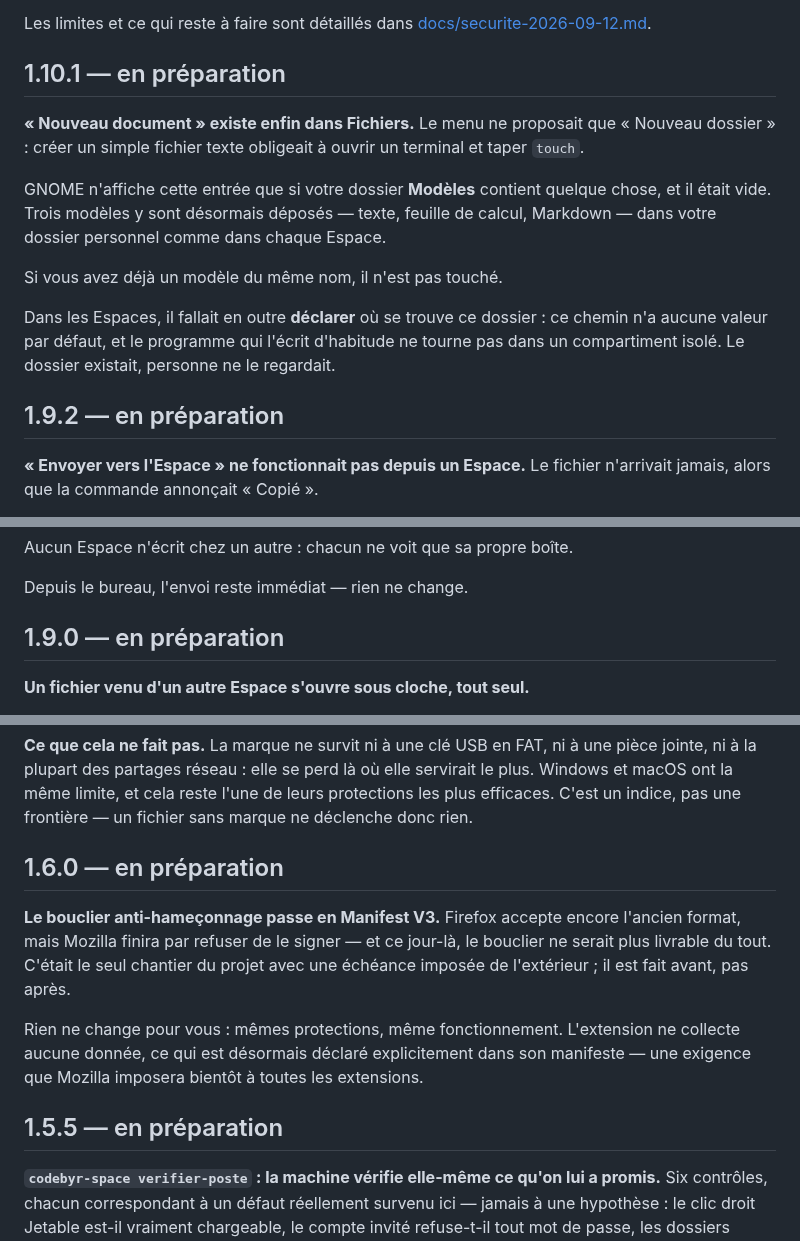
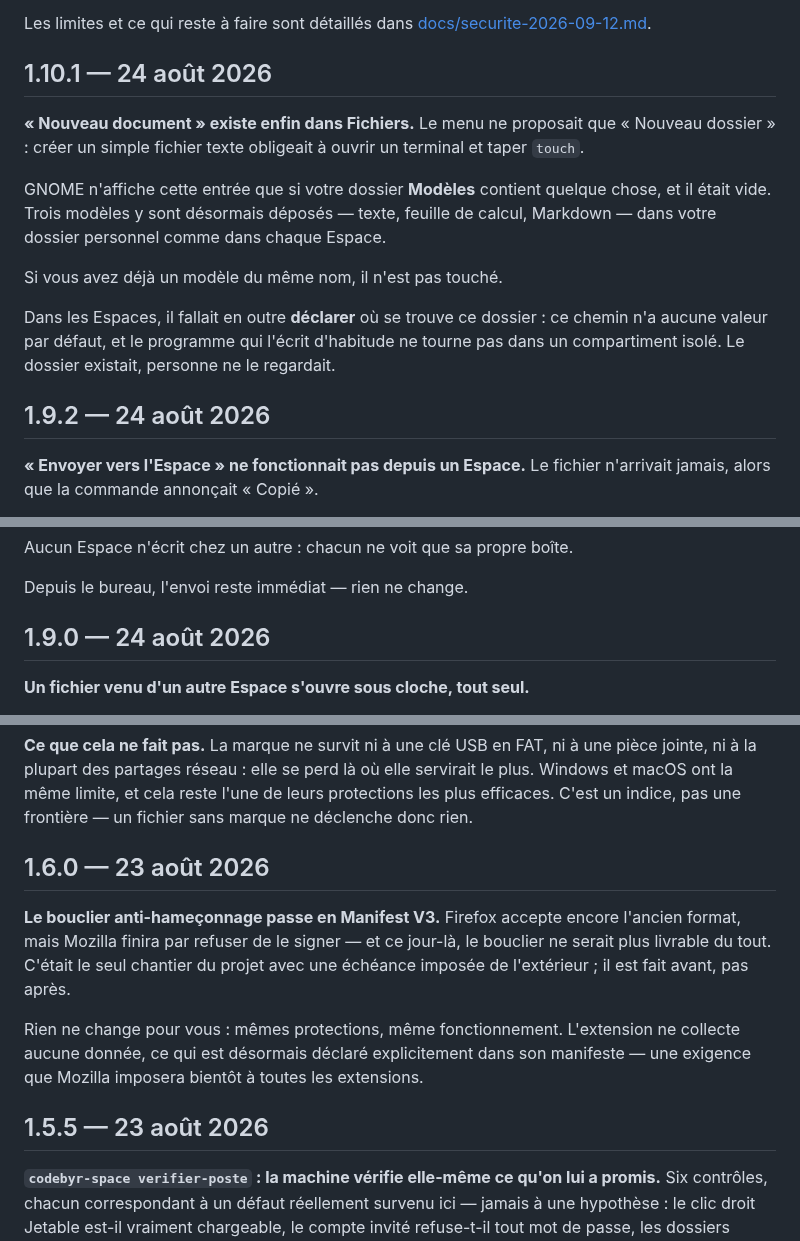
Before and after one commit to Romtouf/codebyr-os, a Markdown page: CHANGELOG.md, 3 parts joined by grey strips. Rendered like a GitHub page.

Commit message:
Journal : dater les six versions publiées qui se disaient à venir
De 1.5.5 à 1.10.1, le journal annonçait « en préparation » des versions
livrées depuis trois semaines — 1.5.5 a même sa propre release. Quelqu'un
qui cherchait ce que sa machine faisait tourner lisait que cela n'existait
pas encore.

Dates relevées sur l'estampillage du fichier VERSION. Le recoupement tient :
1.5.5 y est datée du 23 août, et la release GitHub du même jour.

Co-Authored-By: Claude Opus 5 <noreply@anthropic.com>

```diff
--- a/CHANGELOG.md
+++ b/CHANGELOG.md
@@ -74,7 +74,7 @@ blindés, jetables ou à réseau restreint, leurs permissions n'étant pas
 Les limites et ce qui reste à faire sont détaillés dans
 [docs/securite-2026-09-12.md](docs/securite-2026-09-12.md).
 
-## 1.10.1 — en préparation
+## 1.10.1 — 24 août 2026
 
 **« Nouveau document » existe enfin dans Fichiers.** Le menu ne proposait que
 « Nouveau dossier » : créer un simple fichier texte obligeait à ouvrir un
@@ -92,7 +92,7 @@ ce chemin n'a aucune valeur par défaut, et le programme qui l'écrit d'habitude
 ne tourne pas dans un compartiment isolé. Le dossier existait, personne ne le
 regardait.
 
-## 1.9.2 — en préparation
+## 1.9.2 — 24 août 2026
 
 **« Envoyer vers l'Espace » ne fonctionnait pas depuis un Espace.** Le fichier
 n'arrivait jamais, alors que la commande annonçait « Copié ».
@@ -111,7 +111,7 @@ Aucun Espace n'écrit chez un autre : chacun ne voit que sa propre boîte.
 
 Depuis le bureau, l'envoi reste immédiat — rien ne change.
 
-## 1.9.0 — en préparation
+## 1.9.0 — 24 août 2026
 
 **Un fichier venu d'un autre Espace s'ouvre sous cloche, tout seul.**
 
@@ -175,7 +175,7 @@ servirait le plus. Windows et macOS ont la même limite, et cela reste l'une de
 leurs protections les plus efficaces. C'est un indice, pas une frontière — un
 fichier sans marque ne déclenche donc rien.
 
-## 1.6.0 — en préparation
+## 1.6.0 — 23 août 2026
 
 **Le bouclier anti-hameçonnage passe en Manifest V3.** Firefox accepte encore
 l'ancien format, mais Mozilla finira par refuser de le signer — et ce jour-là,
@@ -186,7 +186,7 @@ Rien ne change pour vous : mêmes protections, même fonctionnement. L'extension
 ne collecte aucune donnée, ce qui est désormais déclaré explicitement dans son
 manifeste — une exigence que Mozilla imposera bientôt à toutes les extensions.
 
-## 1.5.5 — en préparation
+## 1.5.5 — 23 août 2026
 
 **`codebyr-space verifier-poste` : la machine vérifie elle-même ce qu'on lui a
 promis.** Six contrôles, chacun correspondant à un défaut réellement survenu
```
Also changed, not shown: other parts of CHANGELOG.md (+1 -1 lines).
